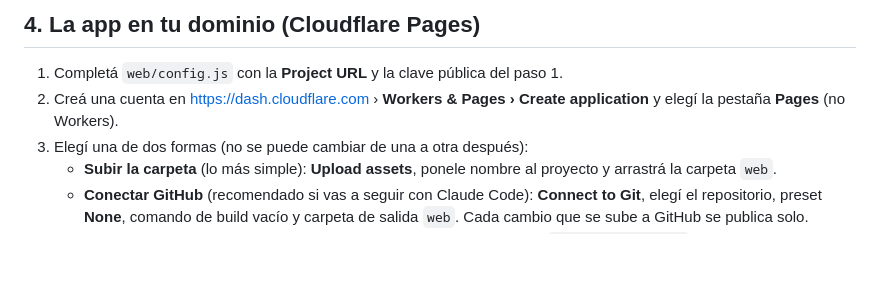
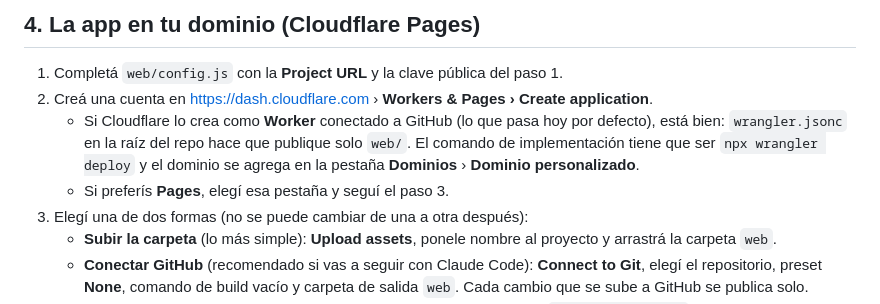
Before and after one commit to cristopheraldama22-droid/plato-y-pulso, a Markdown page: docs/GUIA.md, the part around the change. GitHub-like rendering; blank space fills up the shorter version.

Commit message:
Guía: publicar como Worker con wrangler.jsonc
Co-Authored-By: Claude Opus 5.5 <noreply@anthropic.com>

```diff
--- a/docs/GUIA.md
+++ b/docs/GUIA.md
@@ -84,7 +84,9 @@ npx supabase functions deploy ia --no-verify-jwt
 ## 4. La app en tu dominio (Cloudflare Pages)
 
 1. Completá `web/config.js` con la **Project URL** y la clave pública del paso 1.
-2. Creá una cuenta en <https://dash.cloudflare.com> › **Workers & Pages › Create application** y elegí la pestaña **Pages** (no Workers).
+2. Creá una cuenta en <https://dash.cloudflare.com> › **Workers & Pages › Create application**.
+   - Si Cloudflare lo crea como **Worker** conectado a GitHub (lo que pasa hoy por defecto), está bien: `wrangler.jsonc` en la raíz del repo hace que publique solo `web/`. El comando de implementación tiene que ser `npx wrangler deploy` y el dominio se agrega en la pestaña **Dominios** › **Dominio personalizado**.
+   - Si preferís **Pages**, elegí esa pestaña y seguí el paso 3.
 3. Elegí una de dos formas (no se puede cambiar de una a otra después):
    - **Subir la carpeta** (lo más simple): **Upload assets**, ponele nombre al proyecto y arrastrá la carpeta `web`.
    - **Conectar GitHub** (recomendado si vas a seguir con Claude Code): **Connect to Git**, elegí el repositorio, preset **None**, comando de build vacío y carpeta de salida `web`. Cada cambio que se sube a GitHub se publica solo.
```
